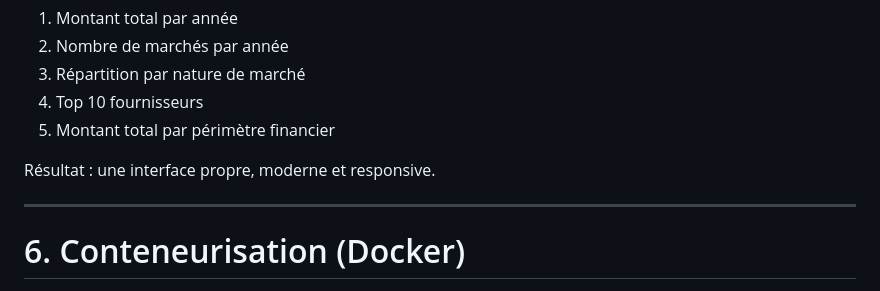
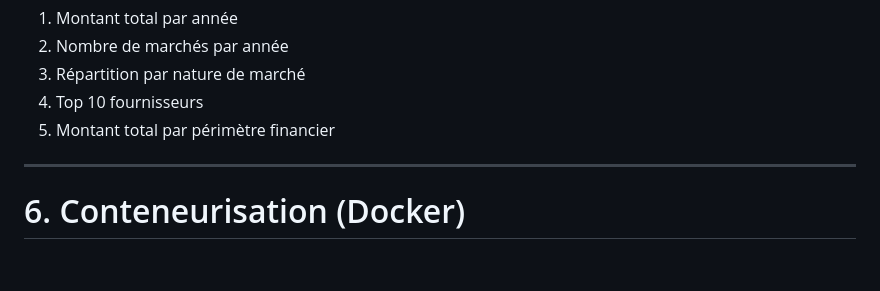
Before and after one commit to benaissaislem/Devops-DataOps, a Markdown page: README.md, the part around the change printed below. Drawn GitHub-style; blank space fills up the shorter version.

```diff
--- a/README.md
+++ b/README.md
@@ -179,7 +179,6 @@ Les KPI affichés :
 4. Top 10 fournisseurs
 5. Montant total par périmètre financier
 
- Résultat : une interface propre, moderne et responsive.
 
 ---
 
```
Also changed, not shown: other parts of README.md (+5 -5 lines).
